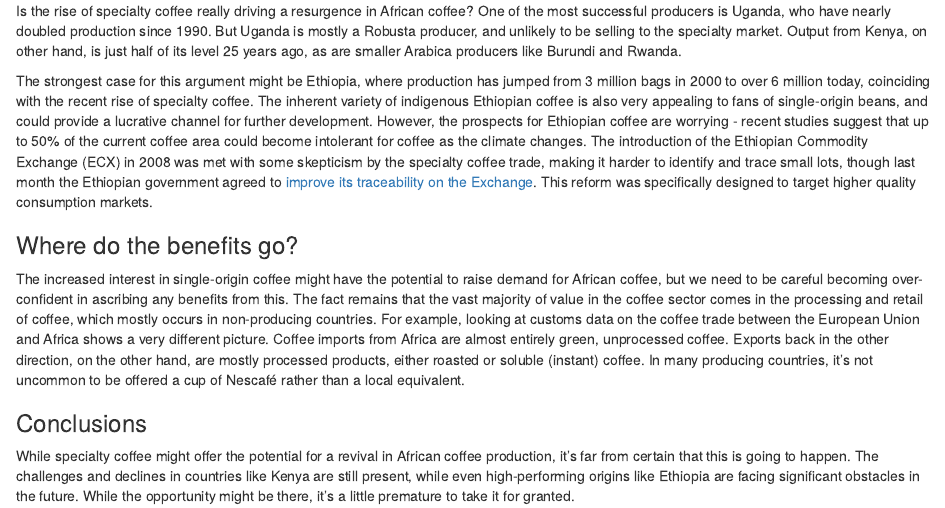
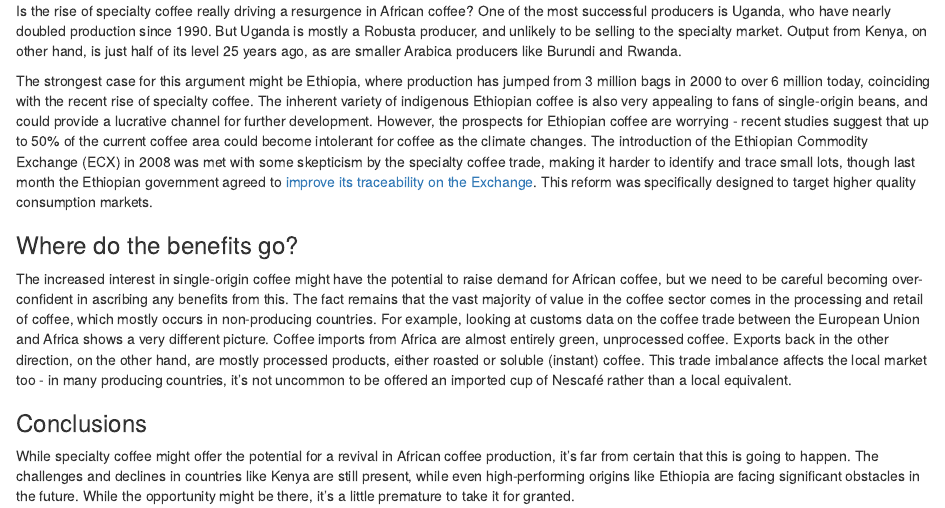
Before and after one commit to tomcopple/tomcopple.github.io, an R Markdown document (post/2017-08-11-coffeeafrica.Rmd): the page in a window 1100 px wide, from 640 px down. Rendered offline with R 4.5, knitr and Pandoc, with nearby package versions; the code chunks are not run, so their results and figures are left out.

Commit message:
Site rebuild Fri Aug 11 14:23:29 BST 2017

````diff
--- a/post/2017-08-11-coffeeafrica.Rmd
+++ b/post/2017-08-11-coffeeafrica.Rmd
@@ -5,7 +5,7 @@ date: '2017-08-11'
 slug: coffee-africa
 categories: [Blog]
 tags: [Coffee]
-draft: true
+draft: false
 summaryText: <p>An article in Bloomberg last week called <a href = 'https://www.bloomberg.com/news/articles/2017-08-01/trendy-coffee-at-4-a-cup-revives-african-industry-left-behind-j5u6te3n' target = '_blank'>Hip Coffee at $4 a Cup Revives African Industry Left Behind</a> observed that the growing interest in niche, single-origin coffees is helping to revive the African coffee sector:</p><blockquote class='blockquote'><p><i class = 'fa fa-quote-left' aria-hidden = 'true'></i>  Customers willing to pay a premium for African brews, known for their floral, fruity flavors, are driving purchases of coffee from the continent where the drink is said to have originated. <i class = 'fa fa-quote-right' aria-hidden = 'true'></i></p></blockquote><p>This spurred a number of similar articles to make ever more optimistic claims like <a href = 'http://www.foodandwine.com/news/coffee-sales-african-economy' target = '_blank'>Third Wave Coffee Could Keep Africa's Smaller Growers in Business</a>, <a href='http://sprudge.com/african-coffee-on-the-rise-thanks-to-specialty-coffee-124468.html' target='_blank'>African Coffee On The Rise Thanks To Specialty Coffee</a> and, my personal favourite, <a href='http://www.grubstreet.com/2017/08/report-african-coffee-industry-rebounding.html' target = '_blank'>Hipster Demand for Fancy Coffee Is Really Helping Africa's Farmers</a>.</p><p>Before us fancy coffee drinkers get too self-congratulatory, it's worth looking at the situation in a little more detail.</p>
 thumbnail: coffeeAfrica.png
 ---
@@ -153,7 +153,7 @@ plot_ly(graph2data, x = ~year) %>%
 
 ### Where do the benefits go?
 
-The increased interest in single-origin coffee might have the potential to raise demand for African coffee, but we need to be careful becoming over-confident in ascribing any benefits from this. The fact remains that the vast majority of value in the coffee sector comes in the processing and retail of coffee, which mostly occurs in non-producing countries. For example, looking at customs data on the coffee trade between the European Union and Africa shows a very different picture. Coffee imports from Africa are almost entirely green, unprocessed coffee. Exports back in the other direction, on the other hand, are mostly processed products, either roasted or soluble (instant) coffee. In many producing countries, it's not uncommon to be offered a cup of Nescafé rather than a local equivalent.
+The increased interest in single-origin coffee might have the potential to raise demand for African coffee, but we need to be careful becoming over-confident in ascribing any benefits from this. The fact remains that the vast majority of value in the coffee sector comes in the processing and retail of coffee, which mostly occurs in non-producing countries. For example, looking at customs data on the coffee trade between the European Union and Africa shows a very different picture. Coffee imports from Africa are almost entirely green, unprocessed coffee. Exports back in the other direction, on the other hand, are mostly processed products, either roasted or soluble (instant) coffee. This trade imbalance affects the local market too - in many producing countries, it's not uncommon to be offered an imported cup of Nescafé rather than a local equivalent.
 
 ```{r, include = FALSE}
 euroAf2 <- read_csv(file.path(coffeeAfrica, "euroAfrica2.csv"))
@@ -225,6 +225,8 @@ subplot(p1, p2, margin = 0.05, nrows = 1, shareY = FALSE, shareX = FALSE) %>%
         yaxis = list(title = "Million €", zeroline = FALSE),
         yaxis2 = list(title = "", zeroline = FALSE),
         legend = list(orientation = "h", x = 0.5, xanchor = "center"),
+        font = list(color = "#515151", family = "'Noto Sans', verdana, arial"),
+        titlefont = list(size = 15),
         margin = list(b = 80)
     )
 ```
````
Also changed, not shown: categories/blog/index.html, index.html, post/index.html, tags/coffee/index.html, 7 other files.
